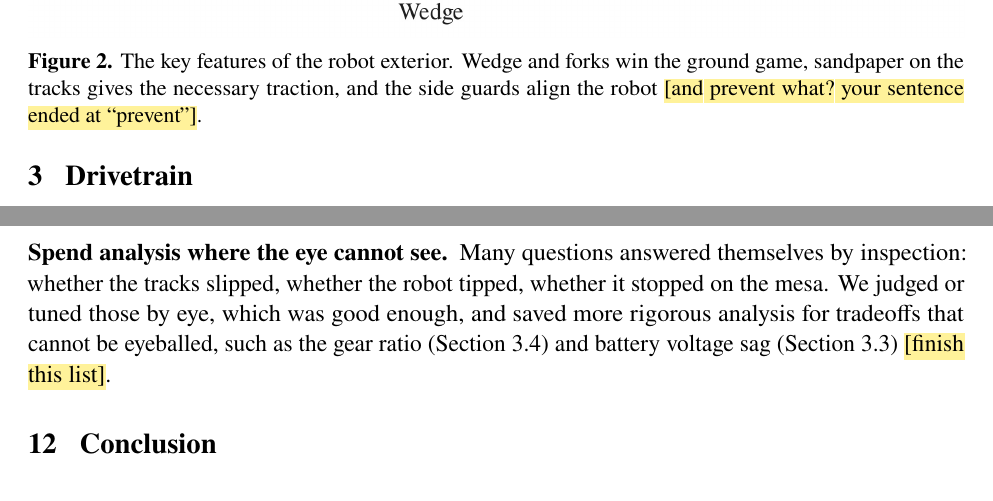
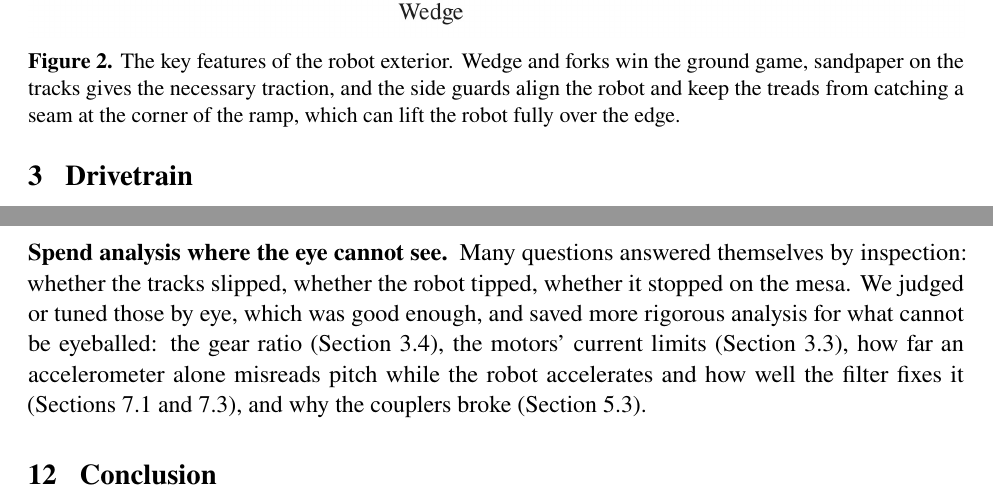
Before and after one commit to gtholiveri/MonarchOfTheHill, a LaTeX document (report/main.tex, which reads report/sections/02-concepts.tex, report/sections/11-lessons.tex): two parts of pages 7 and 32 of 34, joined at a grey line, cut so that both start at the same text. Compiled offline with pdfLaTeX.

Commit message:
Side-guard caption, wedge placeholder to 33.4 only, finish lessons list
Co-Authored-By: Claude Opus 5.5 <noreply@anthropic.com>
Claude-Session: https://claude.ai/code/session_01ArHjUE1Vmv5NZG4XyTHrEw

```diff
--- a/report/sections/02-concepts.tex
+++ b/report/sections/02-concepts.tex
@@ -8,6 +8,6 @@ What we built is a tracked robot with a forks-and-wedge front end that spans the
 \begin{figure}[htbp]
   \centering
   \includegraphics[width=\textwidth]{fig02_robot.jpg}
-  \caption{The key features of the robot exterior. Wedge and forks win the ground game, sandpaper on the tracks gives the necessary traction, and the side guards align the robot \tbd{and prevent what? your sentence ended at ``prevent''}.}
+  \caption{The key features of the robot exterior. Wedge and forks win the ground game, sandpaper on the tracks gives the necessary traction, and the side guards align the robot and keep the treads from catching a seam at the corner of the ramp, which can lift the robot fully over the edge.}
   \label{fig:robot}
 \end{figure}
--- a/report/sections/11-lessons.tex
+++ b/report/sections/11-lessons.tex
@@ -19,4 +19,4 @@ The robot always reached the mesa, but it did not always carry as far across it
 Timing also hides slow changes in the robot. The treads lost tension over successive runs, which we could feel happening. The slack came not from the axle slots but from the couplers, which had bent visibly, by roughly 2 to \ang{5} judging from memory. A plausible reason the robot stopped short in the final round is that slack treads matter most going over the crest. The treads are tensioned so that the robot does not bottom out there (Section~\ref{sec:layout}); once they are slack, the bottom of the robot can drop onto the edge. That contact takes normal force off the treads and adds friction, briefly slowing the robot as it crosses onto the mesa, so it carries less far in the same fixed time, and nothing in a timed run can notice.
 
 \paragraph{Spend analysis where the eye cannot see}
-Many questions answered themselves by inspection: whether the tracks slipped, whether the robot tipped, whether it stopped on the mesa. We judged or tuned those by eye, which was good enough, and saved more rigorous analysis for tradeoffs that cannot be eyeballed, such as the gear ratio (Section~\ref{sec:gear-ratio}) and battery voltage sag (Section~\ref{sec:current-bound}) \tbd{finish this list}.
+Many questions answered themselves by inspection: whether the tracks slipped, whether the robot tipped, whether it stopped on the mesa. We judged or tuned those by eye, which was good enough, and saved more rigorous analysis for what cannot be eyeballed: the gear ratio (Section~\ref{sec:gear-ratio}), the motors' current limits (Section~\ref{sec:current-bound}), how far an accelerometer alone misreads pitch while the robot accelerates and how well the filter fixes it (Sections~\ref{sec:accel-only} and~\ref{sec:pitch-test}), and why the couplers broke (Section~\ref{sec:couplers}).
```
Also changed, not shown: report/sections/05-chassis.tex (+3 -3 lines).
